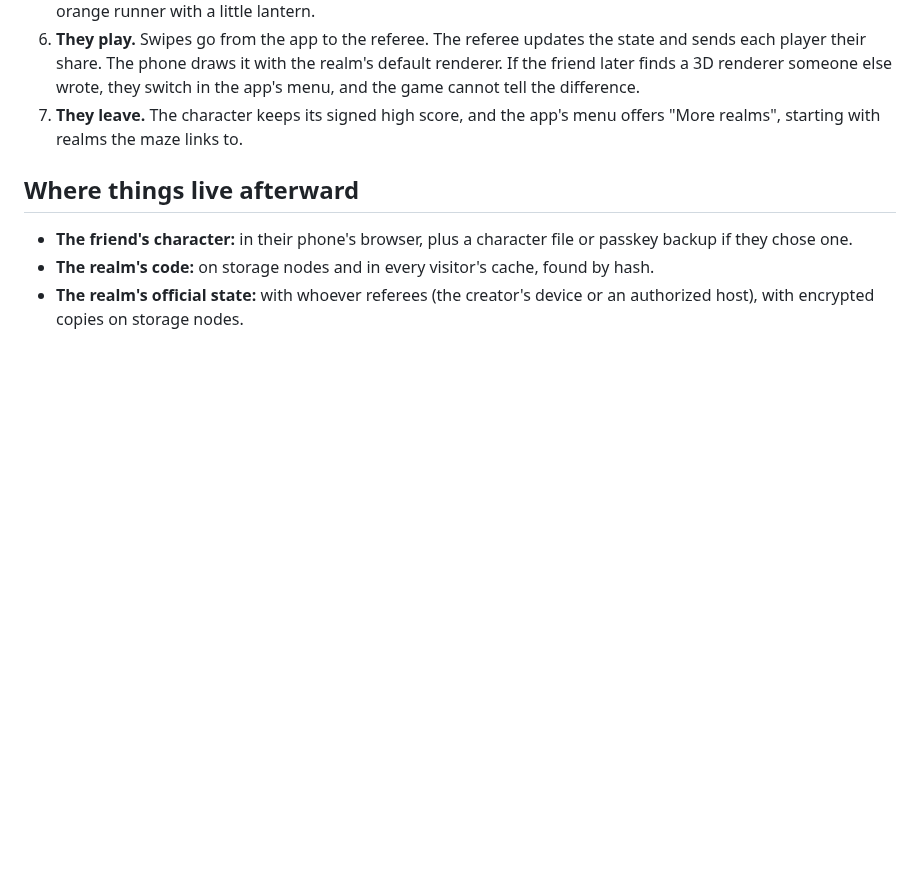
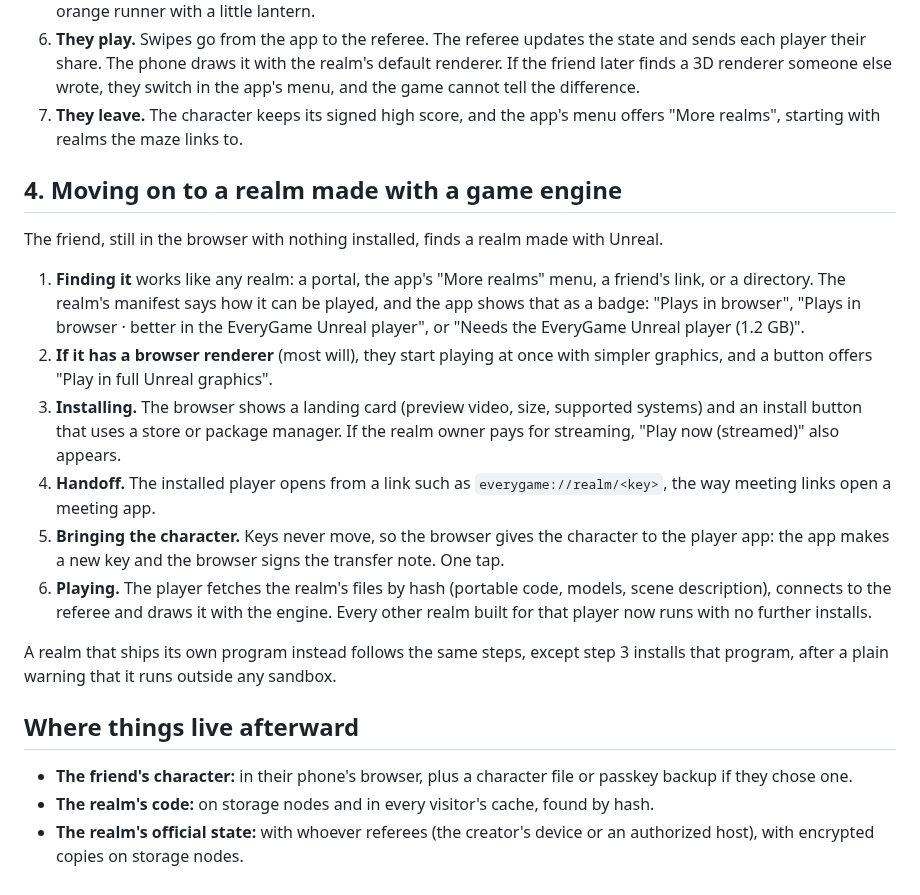
Before and after one commit to freeideas/EndlessMind, a Markdown page: WALKTHROUGH.md, the part around the change. Rendered like a GitHub page; blank space fills up the shorter version.

Commit message:
Brainstorm: shared engine players plus per-realm programs; walkthrough of moving to an engine-made realm
Claude-Session: https://claude.ai/code/session_01TavKyP3p8FtJZCkB2joLAD

```diff
--- a/WALKTHROUGH.md
+++ b/WALKTHROUGH.md
@@ -51,6 +51,19 @@ The friend taps the link on their phone.
 6. **They play.** Swipes go from the app to the referee. The referee updates the state and sends each player their share. The phone draws it with the realm's default renderer. If the friend later finds a 3D renderer someone else wrote, they switch in the app's menu, and the game cannot tell the difference.
 7. **They leave.** The character keeps its signed high score, and the app's menu offers "More realms", starting with realms the maze links to.
 
+## 4. Moving on to a realm made with a game engine
+
+The friend, still in the browser with nothing installed, finds a realm made with Unreal.
+
+1. **Finding it** works like any realm: a portal, the app's "More realms" menu, a friend's link, or a directory. The realm's manifest says how it can be played, and the app shows that as a badge: "Plays in browser", "Plays in browser · better in the EveryGame Unreal player", or "Needs the EveryGame Unreal player (1.2 GB)".
+2. **If it has a browser renderer** (most will), they start playing at once with simpler graphics, and a button offers "Play in full Unreal graphics".
+3. **Installing.** The browser shows a landing card (preview video, size, supported systems) and an install button that uses a store or package manager. If the realm owner pays for streaming, "Play now (streamed)" also appears.
+4. **Handoff.** The installed player opens from a link such as `everygame://realm/<key>`, the way meeting links open a meeting app.
+5. **Bringing the character.** Keys never move, so the browser gives the character to the player app: the app makes a new key and the browser signs the transfer note. One tap.
+6. **Playing.** The player fetches the realm's files by hash (portable code, models, scene description), connects to the referee and draws it with the engine. Every other realm built for that player now runs with no further installs.
+
+A realm that ships its own program instead follows the same steps, except step 3 installs that program, after a plain warning that it runs outside any sandbox.
+
 ## Where things live afterward
 
 - **The friend's character:** in their phone's browser, plus a character file or passkey backup if they chose one.
```
Also changed, not shown: BRAINSTORM.md (+4 -1 lines).
